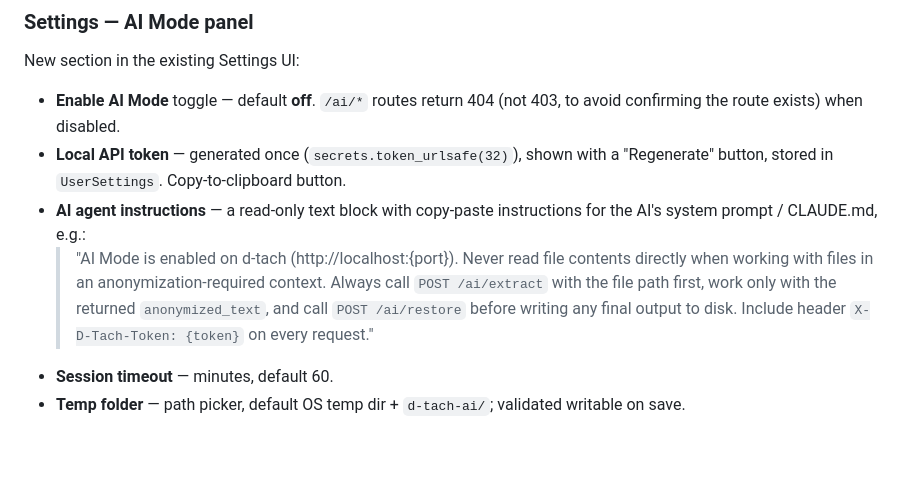
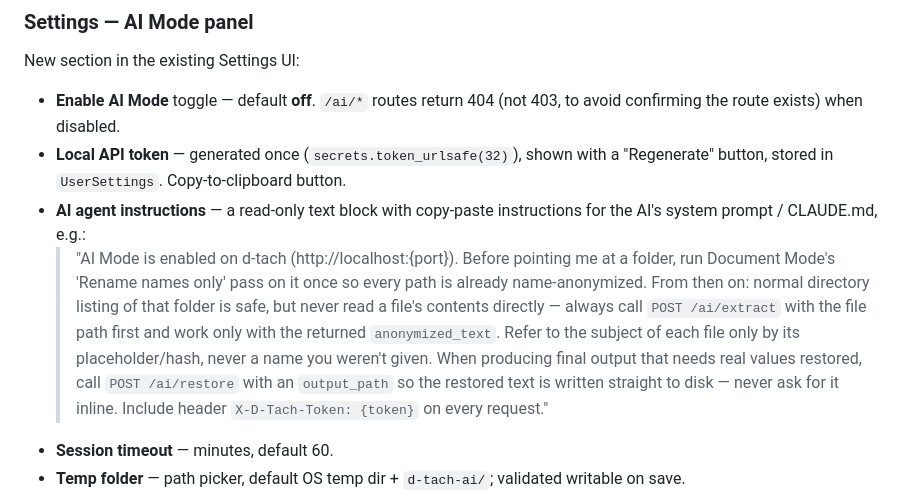
Before and after one commit to d-ranged/d-tach, a Markdown page: docs/step_1.3.0_next.md, the part around one of its changes. Drawn GitHub-style; blank space fills up the shorter version.

```diff
--- a/docs/step_1.3.0_next.md
+++ b/docs/step_1.3.0_next.md
@@ -706,11 +757,15 @@ New section in the existing Settings UI:
   "Regenerate" button, stored in `UserSettings`. Copy-to-clipboard button.
 - **AI agent instructions** — a read-only text block with copy-paste instructions for the
   AI's system prompt / CLAUDE.md, e.g.:
-  > "AI Mode is enabled on d-tach (http://localhost:{port}). Never read file contents
-  > directly when working with files in an anonymization-required context. Always call
-  > `POST /ai/extract` with the file path first, work only with the returned
-  > `anonymized_text`, and call `POST /ai/restore` before writing any final output to
-  > disk. Include header `X-D-Tach-Token: {token}` on every request."
+  > "AI Mode is enabled on d-tach (http://localhost:{port}). Before pointing me at a
+  > folder, run Document Mode's 'Rename names only' pass on it once so every path is
+  > already name-anonymized. From then on: normal directory listing of that folder is
+  > safe, but never read a file's contents directly — always call `POST /ai/extract`
+  > with the file path first and work only with the returned `anonymized_text`. Refer to
+  > the subject of each file only by its placeholder/hash, never a name you weren't given.
+  > When producing final output that needs real values restored, call `POST /ai/restore`
+  > with an `output_path` so the restored text is written straight to disk — never ask
+  > for it inline. Include header `X-D-Tach-Token: {token}` on every request."
 - **Session timeout** — minutes, default 60.
 - **Temp folder** — path picker, default OS temp dir + `d-tach-ai/`; validated writable
   on save.
```
Also changed, not shown: other parts of docs/step_1.3.0_next.md (+82 -21 lines).
